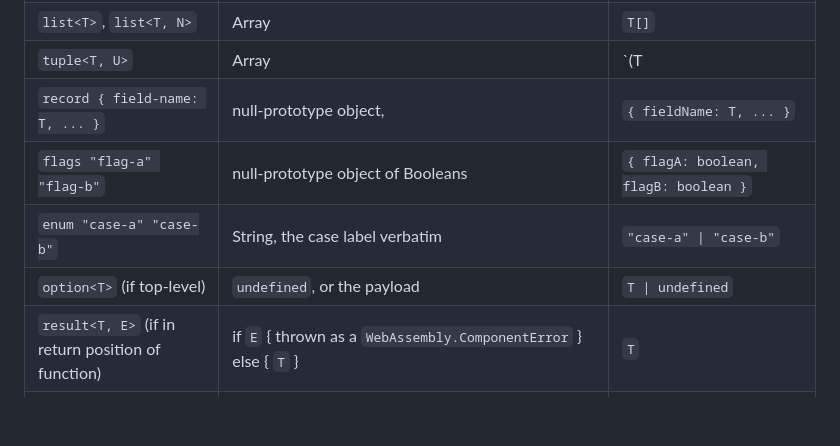
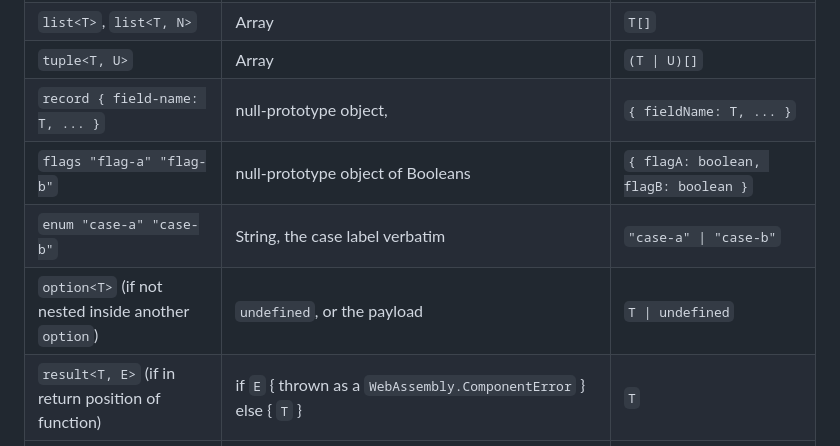
Before and after one commit to WebAssembly/component-model, a Markdown page: design/mvp/JS-Explainer.md, the part around the change. Drawn GitHub-style; blank space fills up the shorter version.

```diff
--- a/design/mvp/JS-Explainer.md
+++ b/design/mvp/JS-Explainer.md
@@ -129,11 +129,11 @@ The following table describes how a component value is converted into a JS value
 | `string` | String, well formed | `string` |
 | `list<sN, N?>`, `list<uN, N?>`, `list<fN, N?>` | `IntNArray`, `UintNArray`, `FloatNArray` | `IntNArray`, `UintNArray`, `FloatNArray` |
 | `list<T>`, `list<T, N>` | Array | `T[]` |
-| `tuple<T, U>` | Array | `(T | U)[]` |
+| `tuple<T, U>` | Array | `(T \| U)[]` |
 | `record { field-name: T, ... }` | null-prototype object,  | `{ fieldName: T, ... }` |
 | `flags "flag-a" "flag-b"` | null-prototype object of Booleans | `{ flagA: boolean, flagB: boolean }` |
 | `enum "case-a" "case-b"` | String, the case label verbatim | `"case-a" \| "case-b"` |
-| `option<T>` (if top-level) | `undefined`, or the payload | `T \| undefined` |
+| `option<T>` (if not nested inside another `option`) | `undefined`, or the payload | `T \| undefined` |
 | `result<T, E>` (if in return position of function) | if `E` { thrown as a `WebAssembly.ComponentError` } else { `T` } | `T` |
 | `variant`, `option<T>`, `result<T, E>` | null-prototype object with discriminating `kind` field and optional `value` field | `{ kind: "a-b" } \| { kind: "c-d", value: T }` |
 | `map<K, V>` | `Map` | `Map<K, V>` |
```
Also changed, not shown: design/mvp/JS-Reference.md (+1 -1 lines).
